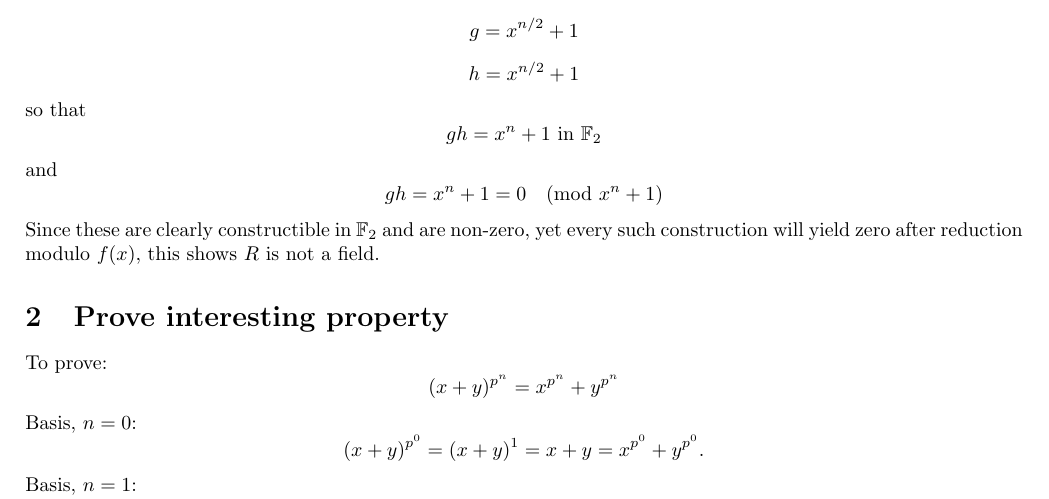
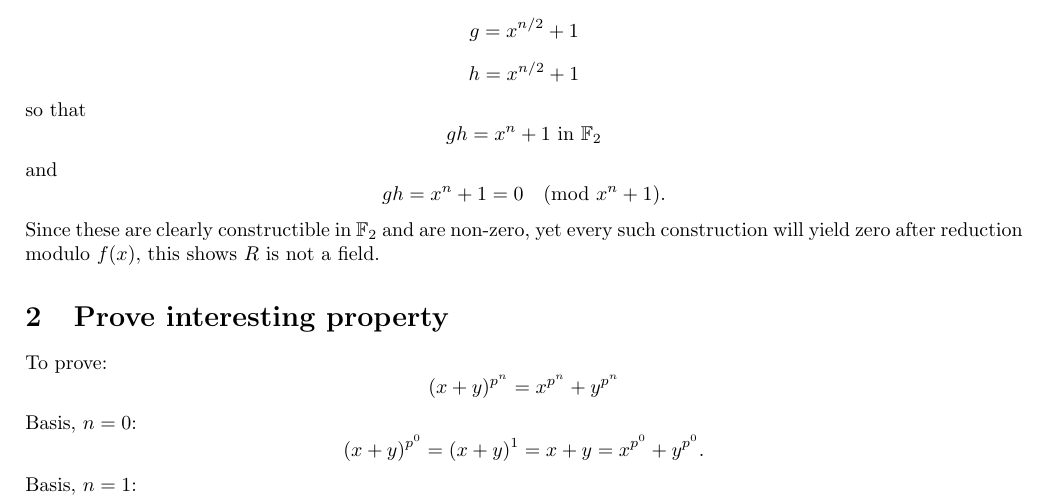
Before and after one commit to ToasterNL/Crypto_Homework, a LaTeX problem sheet (week6/homework_6.tex): part of page 1 of 2, cut so that both start at the same text. Compiled offline with pdfLaTeX.

Commit message:
Few more fixes

```diff
--- a/week6/homework_6.tex
+++ b/week6/homework_6.tex
@@ -53,7 +53,7 @@ g = x^{n/2} + 1 \]
  \]
  and
  \[
-	 gh = x^n + 1 = 0 \pmod{x^n+1}
+	 gh = x^n + 1 = 0 \pmod{x^n+1}.
 \]
 Since these are clearly constructible in $\mathbb{F}_2$ and are non-zero, yet every such construction will yield zero after reduction modulo $f(x)$, this shows $R$ is not a field.
 
```
